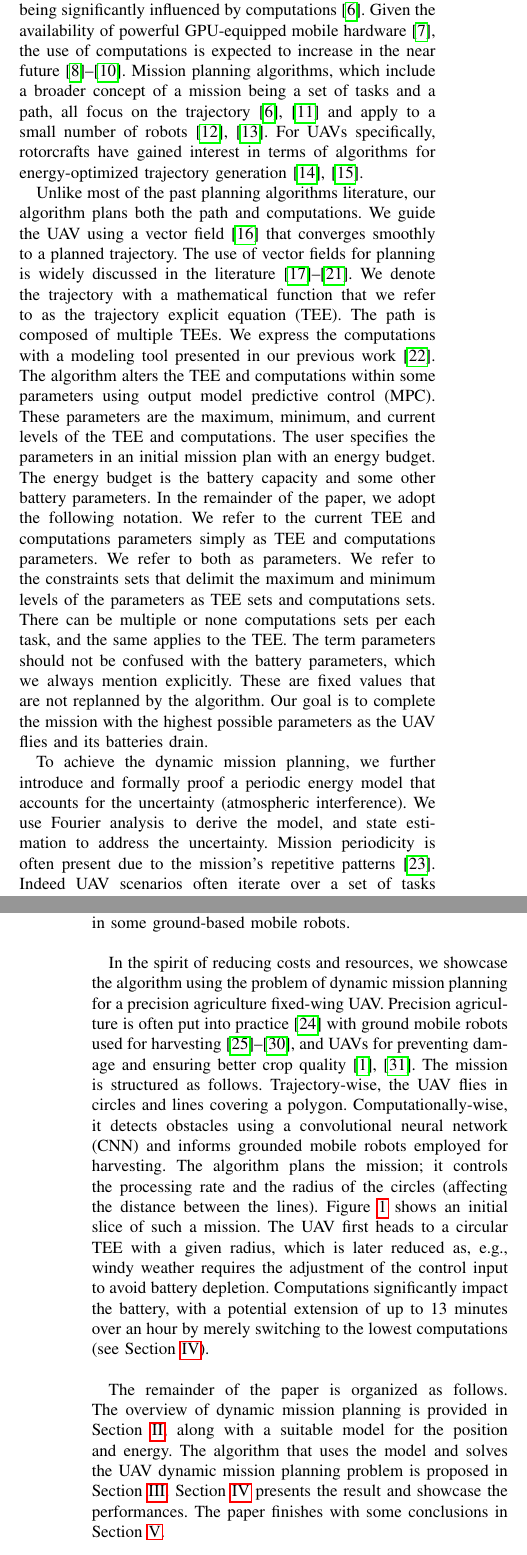
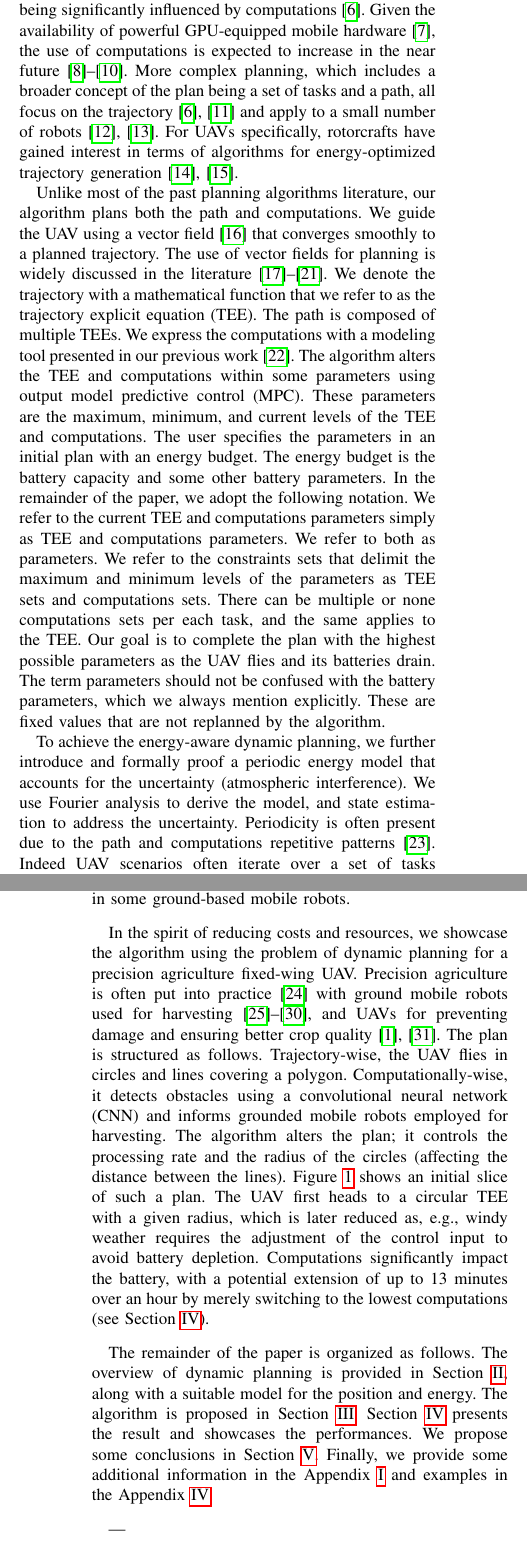
Before and after one commit to adamseew/energy-planning-paper, a LaTeX paper (icra-2021.tex): two parts of the columns of pages 1 and 2 of 9, joined at a grey line, cut so that both start at the same text. Compiled offline with pdfLaTeX.

Commit message:
so; I discovered checking the literature that mission and UAVs refers often to some military involvement. Of course I don't want to have nothing to do with this so mission has to go asap

```diff
--- a/icra-2021.tex
+++ b/icra-2021.tex
@@ -543,7 +543,7 @@
 \end{filecontents}
 
 \title{\LARGE \bf
-Energy-Aware Dynamic Mission Planning Algorithm for UAVs
+Energy-Aware Dynamic Planning Algorithm for Autonomous UAVs
 }
 
 %% author names and affiliations
@@ -607,26 +607,28 @@ Many scenarios involving unmanned aerial vehicles (UAVs), such as precision agri
 
-Planning algorithms literature for mobile robots includes topics such as trajectory generation and path planning. Generally, the algorithms select an energy-optimized trajectory~\cite{mei2004energy}, e.g., by maximizing the operational time~\cite{wahab2015energy}. However, they apply to a small number of robots~\cite{kim2005energy}, and focus exclusively on planning the trajectory for these robots~\cite{kim2008minimum}, despite compelling evidence for the energy consumption also being significantly influenced by computations~\cite{mei2005case}. Given the availability of powerful GPU-equipped mobile hardware~\cite{rizvi2017general}, the use of computations is expected to increase in the near future~\cite{abramov2012real,satria2016real,jaramillo2019visual}. Mission planning algorithms, which include a broader concept of a mission being a set of tasks and a path, all focus on the trajectory~\cite{mei2005case,mei2006deployment} and apply to a small number of robots~\cite{sadrpour2013mission,sadrpour2013experimental}. For UAVs specifically, rotorcrafts have gained interest in terms of algorithms for energy-optimized trajectory generation~\cite{morbidi2016minimum,kreciglowa2017energy}.
+Planning algorithms literature for mobile robots includes topics such as trajectory generation and path planning. Generally, the algorithms select an energy-optimized trajectory~\cite{mei2004energy}, e.g., by maximizing the operational time~\cite{wahab2015energy}. However, they apply to a small number of robots~\cite{kim2005energy}, and focus exclusively on planning the trajectory for these robots~\cite{kim2008minimum}, despite compelling evidence for the energy consumption also being significantly influenced by computations~\cite{mei2005case}. Given the availability of powerful GPU-equipped mobile hardware~\cite{rizvi2017general}, the use of computations is expected to increase in the near future~\cite{abramov2012real,satria2016real,jaramillo2019visual}. More complex planning, which includes a broader concept of the plan being a set of tasks and a path, all focus on the trajectory~\cite{mei2005case,mei2006deployment} and apply to a small number of robots~\cite{sadrpour2013mission,sadrpour2013experimental}. For UAVs specifically, rotorcrafts have gained interest in terms of algorithms for energy-optimized trajectory generation~\cite{morbidi2016minimum,kreciglowa2017energy}.
 
-Unlike most of the past planning algorithms literature, our algorithm plans both the path and computations. We guide the UAV using a vector field~\cite{de2017guidance} that converges smoothly to a planned trajectory. The use of vector fields for planning is widely discussed in the literature~\cite{lindemann2005smoothly,gonccalves2010vector,panagou2014motion,zhou2014vector,kapitanyuk2017guiding}. We denote the trajectory with a mathematical function that we refer to as the trajectory explicit equation (TEE). The path is composed of multiple TEEs. We express the computations with a modeling tool presented in our previous work~\cite{seewald2019coarse}. The algorithm alters the TEE and computations within some parameters using output model predictive control (MPC). These parameters are the maximum, minimum, and current levels of the TEE and computations. The user specifies the parameters in an initial mission plan with an energy budget. The energy budget is the battery capacity and some other battery parameters. In the remainder of the paper, we adopt the following notation. We refer to the current TEE and computations parameters simply as TEE and computations parameters. We refer to both as parameters. We refer to the constraints sets that delimit the maximum and minimum levels of the parameters as TEE sets and computations sets. There can be multiple or none computations sets per each task, and the same applies to the TEE. The term parameters should not be confused with the battery parameters, which we always mention explicitly. These are fixed values that are not replanned by the algorithm. Our goal is to complete the mission with the highest possible parameters as the UAV flies and its batteries drain.
+Unlike most of the past planning algorithms literature, our algorithm plans both the path and computations. We guide the UAV using a vector field~\cite{de2017guidance} that converges smoothly to a planned trajectory. The use of vector fields for planning is widely discussed in the literature~\cite{lindemann2005smoothly,gonccalves2010vector,panagou2014motion,zhou2014vector,kapitanyuk2017guiding}. We denote the trajectory with a mathematical function that we refer to as the trajectory explicit equation (TEE). The path is composed of multiple TEEs. We express the computations with a modeling tool presented in our previous work~\cite{seewald2019coarse}. The algorithm alters the TEE and computations within some parameters using output model predictive control (MPC). These parameters are the maximum, minimum, and current levels of the TEE and computations. The user specifies the parameters in an initial plan with an energy budget. The energy budget is the battery capacity and some other battery parameters. In the remainder of the paper, we adopt the following notation. We refer to the current TEE and computations parameters simply as TEE and computations parameters. We refer to both as parameters. We refer to the constraints sets that delimit the maximum and minimum levels of the parameters as TEE sets and computations sets. There can be multiple or none computations sets per each task, and the same applies to the TEE. Our goal is to complete the plan with the highest possible parameters as the UAV flies and its batteries drain. The term parameters should not be confused with the battery parameters, which we always mention explicitly. These are fixed values that are not replanned by the algorithm.
 
-To achieve the dynamic mission planning, we further introduce and formally proof a periodic energy model that accounts for the uncertainty (atmospheric interference). We use Fourier analysis to derive the model, and state estimation to address the uncertainty. Mission periodicity is often present due to the mission's repetitive patterns~\cite{seewald2020mechanical}. Indeed UAV scenarios often iterate over a set of tasks and trajectories (e.g., monitoring or search and rescue). Given that the mission is periodic, we expect the energy to approximately evolve periodically.
+To achieve the energy-aware dynamic planning, we further introduce and formally proof a periodic energy model that accounts for the uncertainty (atmospheric interference). We use Fourier analysis to derive the model, and state estimation to address the uncertainty. Periodicity is often present due to the path and computations repetitive patterns~\cite{seewald2020mechanical}. Indeed UAV scenarios often iterate over a set of tasks and trajectories (e.g., monitoring or search and rescue). Given that the plan is periodic, we expect the energy to approximately evolve periodically.
 The observation applies broadly; we show different UAV scenarios with periodic energy signals. Moreover, we briefly investigate such signals in some ground-based mobile robots.
 
-In the spirit of reducing costs and resources, we showcase the algorithm using the problem of dynamic mission planning for a precision agriculture fixed-wing UAV. Precision agriculture is often put into practice~\cite{hajjaj2014review} with ground mobile robots used for harvesting~\cite{qingchun2012study,dong2011development, de2011design, aljanobi2010setup, li2008analysis, edan2000robotic}, and UAVs for preventing damage and ensuring better crop quality~\cite{puri2017agriculture, daponte2019review}. The mission is structured as follows. Trajectory-wise, the UAV flies in circles and lines covering a polygon. Computationally-wise, it detects obstacles using a convolutional neural network (CNN) and informs grounded mobile robots employed for harvesting. The algorithm plans the mission; it controls the processing rate and the radius of the circles (affecting the distance between the lines). Figure~\ref{fig:overview} shows an initial slice of such a mission. The UAV first heads to a circular TEE with a given radius, which is later reduced as, e.g., windy weather requires the adjustment of the control input to avoid battery depletion. Computations significantly impact the battery, with a potential extension of up to 13 minutes over an hour by merely switching to the lowest computations (see Section~\ref{sec:experimental}).
+In the spirit of reducing costs and resources, we showcase the algorithm using the problem of dynamic planning for a precision agriculture fixed-wing UAV. Precision agriculture is often put into practice~\cite{hajjaj2014review} with ground mobile robots used for harvesting~\cite{qingchun2012study,dong2011development, de2011design, aljanobi2010setup, li2008analysis, edan2000robotic}, and UAVs for preventing damage and ensuring better crop quality~\cite{puri2017agriculture, daponte2019review}. The plan is structured as follows. Trajectory-wise, the UAV flies in circles and lines covering a polygon. Computationally-wise, it detects obstacles using a convolutional neural network (CNN) and informs grounded mobile robots employed for harvesting. The algorithm alters the plan; it controls the processing rate and the radius of the circles (affecting the distance between the lines). Figure~\ref{fig:overview} shows an initial slice of such a plan. The UAV first heads to a circular TEE with a given radius, which is later reduced as, e.g., windy weather requires the adjustment of the control input to avoid battery depletion. Computations significantly impact the battery, with a potential extension of up to 13 minutes over an hour by merely switching to the lowest computations (see Section~\ref{sec:experimental}).
 
-The remainder of the paper is organized as follows. The overview of dynamic mission planning is provided in Section~\ref{sec:prob}, along with a suitable model for the position and energy. The algorithm that uses the model and solves the UAV dynamic mission planning problem is proposed in Section~\ref{sec:algo}. Section~\ref{sec:experimental} presents the result and showcase the performances. The paper finishes with some conclusions in Section~\ref{sec:conclusion}.
+The remainder of the paper is organized as follows. The overview of dynamic planning is provided in Section~\ref{sec:prob}, along with a suitable model for the position and energy. The algorithm is proposed in Section~\ref{sec:algo}. Section~\ref{sec:experimental} presents the result and showcases the performances. We propose some conclusions in Section~\ref{sec:conclusion}. Finally, we provide some additional information in the Appendix~\ref{app:proof-eqv} and examples in the Appendix~\ref{app:simulator}.
 
+---
+%up is ok; down fixes to the text; main idea is to simplify how the plan is defined!
 
 %%%%%%%%%%%%%%%%%%%%%%%%%%%%%%%%%%%
 \section{Mission Planning Overview}
 \label{sec:prob}
 
-We assume that the initial mission plan consists of different stages. At each stage the robot must follow a path and do some tasks.
+We assume that the initial plan consists of different stages. At each stage the robot must follow the TEE within TEE sets and do the computations within the computations sets.
 
 Let the path at stage $i$ be characterized by a generic continuous twice differentiable TEE $\varphi_i:\mathbb{R}^2\times\mathbb{R}^\rho\rightarrow\mathbb{R}$ and the tasks by functions $\psi_1,\dots,\psi_{\sigma}:\mathbb{Z}_{\geq 0}\rightarrow\mathbb{Z}_{\geq 0}$. Moreover, let $[a]$ be the set $\{0,1,\dots,a\}$, $[a]^+$ the set $[a]/\{0\}$, $\langle a_1,a_2,...,a_n\rangle$ an ordered list of $n$ elements, and $\underline{c},\overline{c}$ the lower and upper bound of the parameter $c$ retrieved from a lookup table.
 
-\begin{defn}[Stage and mission]\label{def:mission}
-  A \emph{stage} $\mathcal{M}_i$ at time instant $k$ of a mission $\mathcal{M}$ is defined as the ordered list
+\begin{defn}[Stage and plan]\label{def:mission}
+  A \emph{stage} $\mathcal{M}_i$ at time instant $k$ of a plan $\mathcal{M}$ is defined as the ordered list
   \begin{equation}\label{eq:mission}\begin{split}
     \mathcal{M}_i:=\{\langle\varphi_i(\mathbf{p}_k,c&_{i,1},\dots,c_{i,\rho}),\psi_1(s_{i,1}),\dots,\psi_\sigma(s_{i,\sigma})\rangle\\\mid
       \exists\,\,\mathbf{p}_k,\,&\varphi_i(\mathbf{p}_k,c_{i,1},\dots,c_{i,\rho})\in\mathbb{C}_i,\,\\
@@ -634,9 +636,9 @@ Let the path at stage $i$ be characterized by a generic continuous twice differe
   \end{split}\end{equation}
   where $\mathbb{C}_i:=[\underline{c}_i,\overline{c}_i]\subseteq\mathbb{R}$ is the TEEs set, and $\mathbb{S}_{i,j}:=[\underline{s}_{i,j},\overline{s}_{i,j}]\subseteq\mathbb{Z}_{\geq 0}$ the $j$-th task QoS set. $\mathbf{p}_k:=(x,y)$ is a point of a UAV flying at an assigned altitude $h\in\mathbb{R}_{>0}$ w.r.t. some inertial navigation frame $\mathcal{O}_W$. The parameters of the TEE $\varphi_i$ are the point and the adjustments (Subsection~\ref{sec:model}). The parameters of the tasks $\psi_1,\dots,\psi_\sigma$ are the computations (Subsection~\ref{sec:computations-model}). Note that while the TEE can differ for each stage, the tasks remain the same. However, the user can inhibit or enable a task varying QoS set.
 
-  The \emph{mission} is then $\mathcal{M}:\mathbb{R}^2\rightarrow\mathcal{M}_i$ a function which maps the point $\mathbf{p}_k$ to a specific stage $\mathcal{M}_i$.
+  The \emph{plan} is then $\mathcal{M}:\mathbb{R}^2\rightarrow\mathcal{M}_i$ a function which maps the point $\mathbf{p}_k$ to a specific stage $\mathcal{M}_i$.
 
-  For simplicity the system is sampled in discrete time. The algorithm takes as input $\mathcal{M}$, initial position, and energy coefficients guess, and outputs the new position, the instantaneous energy consumption, and the control input--an action performed evolving the mission state.
+  For simplicity the system is sampled in discrete time. The algorithm takes as input $\mathcal{M}$, initial position, and energy coefficients guess, and outputs the new position, the instantaneous energy consumption, and the control input--an action performed evolving the plan state.
 \end{defn}
 
 \subsection{State: position and energy}
```
Also changed, not shown: icra-2021.pdf, icra-2021.tex (6 more changed lines).
